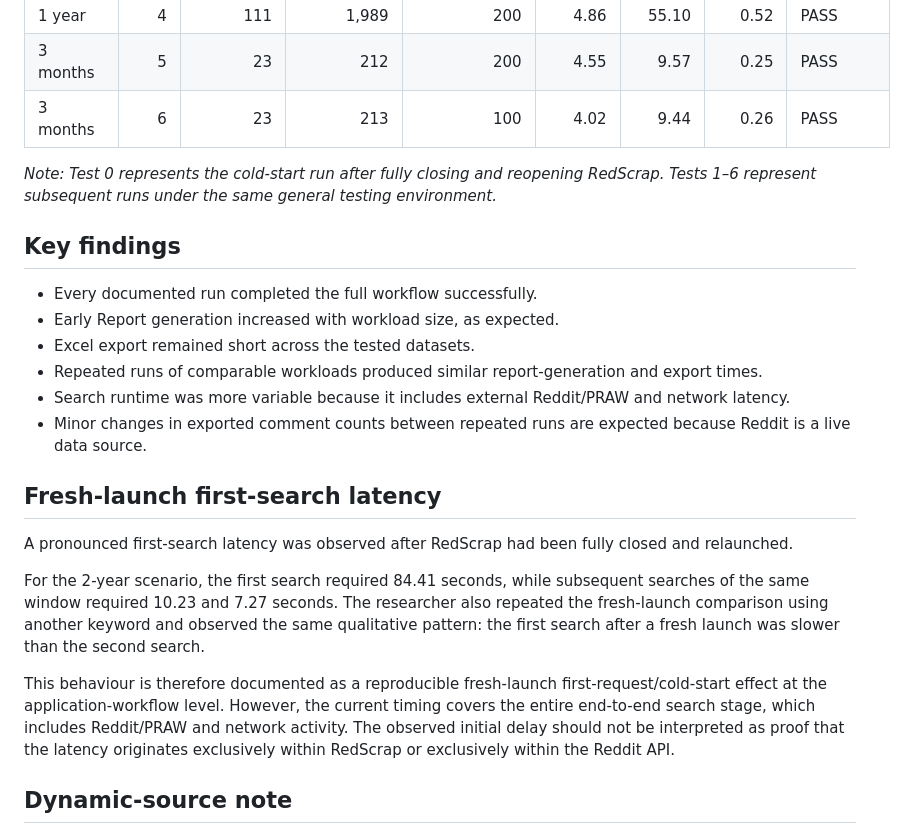
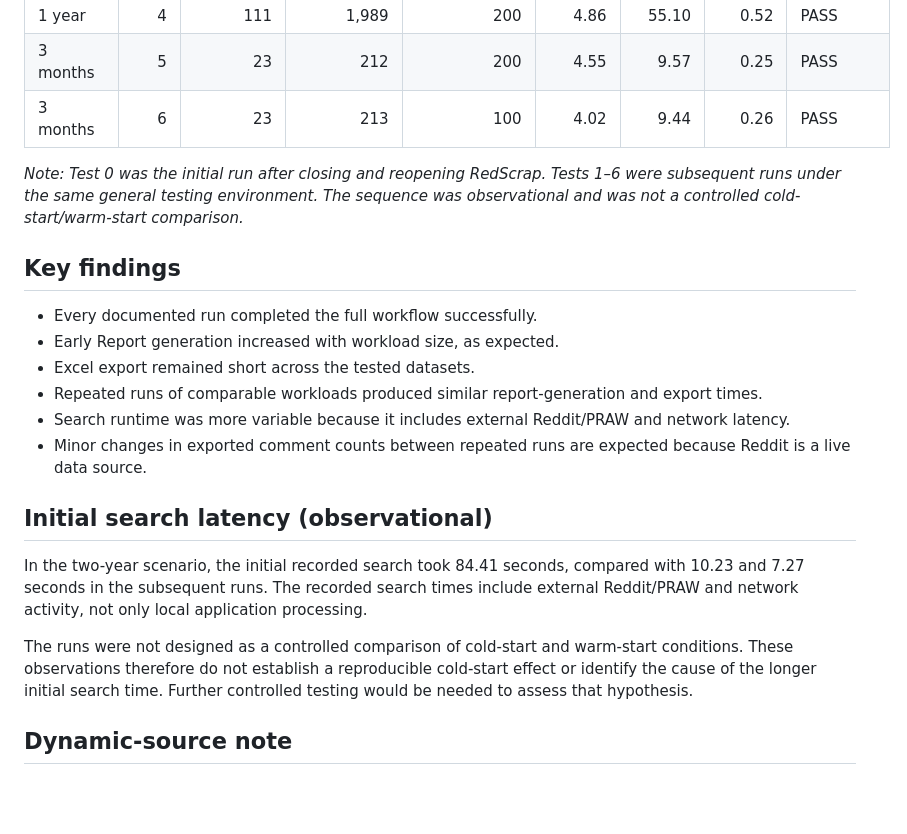
Before and after one commit to saprimad/RedScrap, a Markdown page: SOFTWARE_EVALUATION.md, the part around the change. Drawn GitHub-style; blank space fills up the shorter version.

Commit message:
docs: align evaluation interpretation with observational evidence

```diff
--- a/SOFTWARE_EVALUATION.md
+++ b/SOFTWARE_EVALUATION.md
@@ -55,7 +55,7 @@ Date windows:
 | 3 months | 5 | 23 | 212 | 200 | 4.55 | 9.57 | 0.25 | PASS |
 | 3 months | 6 | 23 | 213 | 100 | 4.02 | 9.44 | 0.26 | PASS |
 
-*Note: Test 0 represents the cold-start run after fully closing and reopening RedScrap. Tests 1–6 represent subsequent runs under the same general testing environment.*
+*Note: Test 0 was the initial run after closing and reopening RedScrap. Tests 1–6 were subsequent runs under the same general testing environment. The sequence was observational and was not a controlled cold-start/warm-start comparison.*
 
 ## Key findings
 
@@ -66,13 +66,11 @@ Date windows:
 - Search runtime was more variable because it includes external Reddit/PRAW and network latency.
 - Minor changes in exported comment counts between repeated runs are expected because Reddit is a live data source.
 
-## Fresh-launch first-search latency
+## Initial search latency (observational)
 
-A pronounced first-search latency was observed after RedScrap had been fully closed and relaunched.
+In the two-year scenario, the initial recorded search took 84.41 seconds, compared with 10.23 and 7.27 seconds in the subsequent runs. The recorded search times include external Reddit/PRAW and network activity, not only local application processing.
 
-For the 2-year scenario, the first search required 84.41 seconds, while subsequent searches of the same window required 10.23 and 7.27 seconds. The researcher also repeated the fresh-launch comparison using another keyword and observed the same qualitative pattern: the first search after a fresh launch was slower than the second search.
-
-This behaviour is therefore documented as a reproducible fresh-launch first-request/cold-start effect at the application-workflow level. However, the current timing covers the entire end-to-end search stage, which includes Reddit/PRAW and network activity. The observed initial delay should not be interpreted as proof that the latency originates exclusively within RedScrap or exclusively within the Reddit API.
+The runs were not designed as a controlled comparison of cold-start and warm-start conditions. These observations therefore do not establish a reproducible cold-start effect or identify the cause of the longer initial search time. Further controlled testing would be needed to assess that hypothesis.
 
 ## Dynamic-source note
 
```
